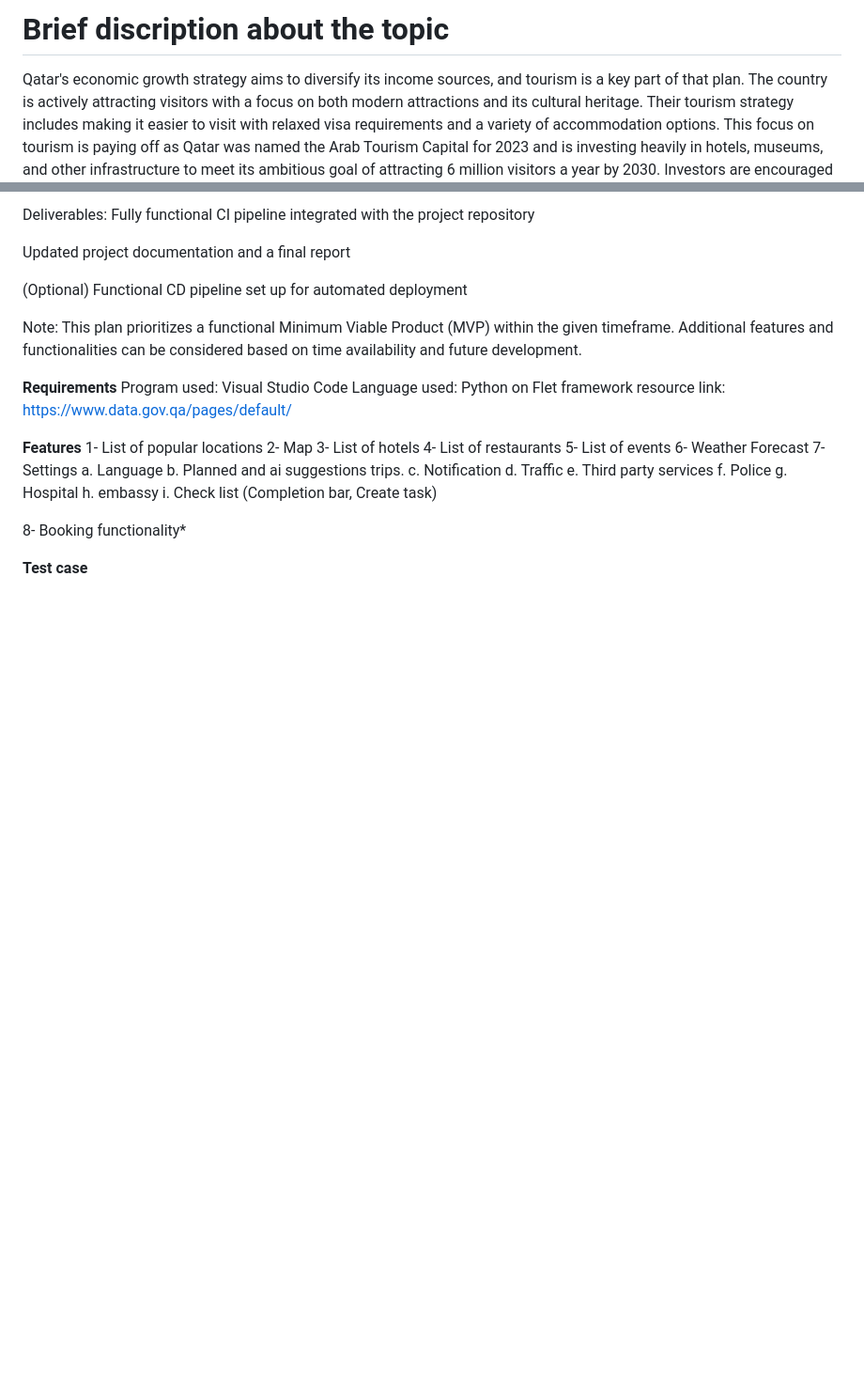
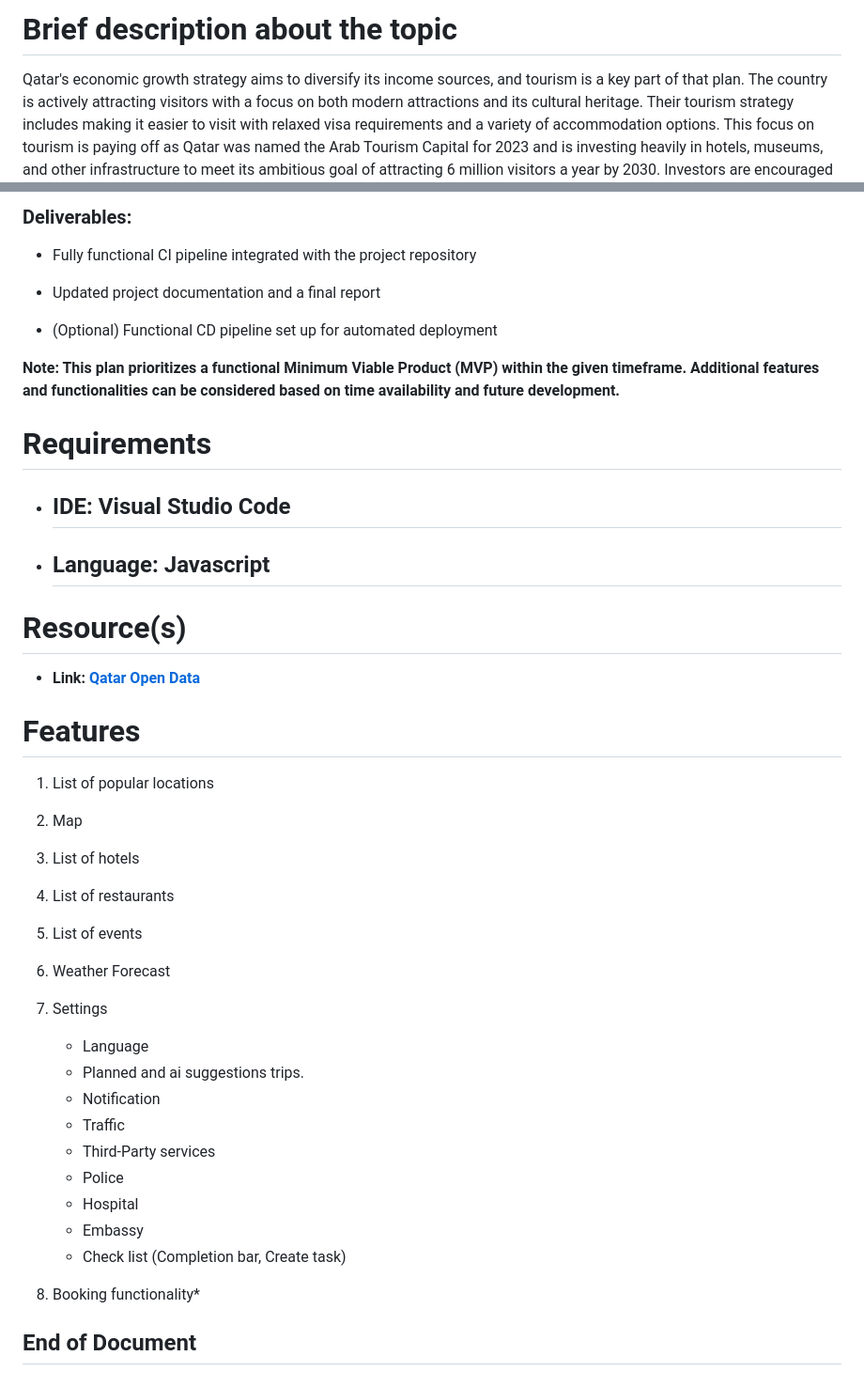
Before and after one commit to 54mzzyy/INFS3203-Project-Group3, a Markdown page: README.md, 2 parts joined by grey strips. Shown at 94% size. Rendered like a GitHub page; blank space fills up the shorter version.

```diff
--- a/README.md
+++ b/README.md
@@ -17,6 +17,6 @@
 
 
-# **Brief discription about the topic**
+# **Brief description about the topic**
 Qatar's economic growth strategy aims to diversify its income sources, and tourism is a key part of that plan. The country is actively attracting visitors with a focus on both modern attractions and its cultural heritage.  Their tourism strategy includes making it easier to visit with relaxed visa requirements and a variety of accommodation options.  This focus on tourism is paying off as Qatar was named the Arab Tourism Capital for 2023 and is investing heavily in hotels, museums, and other infrastructure to meet its ambitious goal of attracting 6 million visitors a year by 2030. Investors are encouraged to join this growing market with a streamlined licensing process and other incentives.
 
 
@@ -183,45 +183,74 @@ Optional: CD Pipeline Setup (Optional): Set up a Continuous Delivery (CD) pipeli
 
 
 
-Deliverables:
-Fully functional CI pipeline integrated with the project repository
+### Deliverables:
+- Fully functional CI pipeline integrated with the project repository
 
 
 
-Updated project documentation and a final report
+- Updated project documentation and a final report
 
 
 
-(Optional) Functional CD pipeline set up for automated deployment
+- (Optional) Functional CD pipeline set up for automated deployment
 
 
 
-Note: This plan prioritizes a functional Minimum Viable Product (MVP) within the given timeframe. Additional features and functionalities can be considered based on time availability and future development.
+**Note: This plan prioritizes a functional Minimum Viable Product (MVP) within the given timeframe. Additional features and functionalities can be considered based on time availability and future development.**
 
 
-**Requirements**
-Program used: Visual Studio Code
-Language used: Python on Flet framework
-resource link: https://www.data.gov.qa/pages/default/
 
-**Features**
-1-	List of popular locations
-2-	Map
-3-	List of hotels
-4-	List of restaurants
-5-	List of events
-6- Weather Forecast
-7-	Settings
-        a.	Language
-        b.	Planned and ai suggestions trips.
-        c.	Notification
-        d.	Traffic
-        e.	Third party services
-        f.	Police
-        g.	Hospital
-        h.	embassy
-        i.	Check list (Completion bar, Create task)
 
-8-	Booking functionality*
 
-**Test case**
+
+
+# **Requirements**
+- ## IDE: Visual Studio Code
+- ## Language: Javascript
+
+
+
+# Resource(s)
+- **Link: [Qatar Open Data](https://www.data.gov.qa/pages/default/)**
+
+# **Features**
+1. List of popular locations
+
+
+
+2. Map
+
+
+
+3. List of hotels
+
+
+
+4. List of restaurants
+
+
+
+5. List of events
+
+
+
+6. Weather Forecast
+
+
+
+7. Settings
+     - Language
+     - Planned and ai suggestions trips.
+     - Notification
+     - Traffic
+     - Third-Party services
+     - Police
+     - Hospital
+     - Embassy
+     - Check list (Completion bar, Create task)
+
+
+
+8. Booking functionality*
+
+## **End of Document**
```
Also changed, not shown: other parts of README.md (+41 -41 lines).
